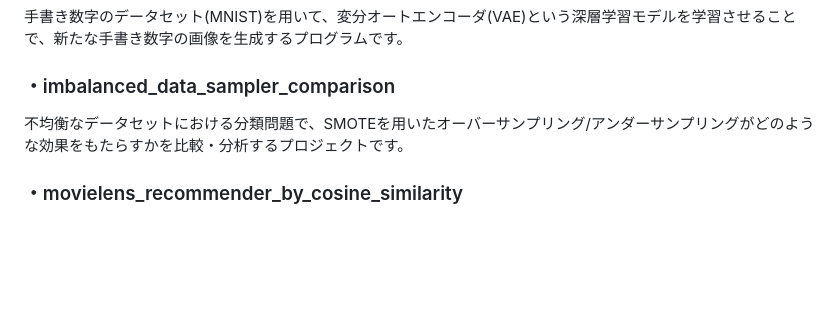
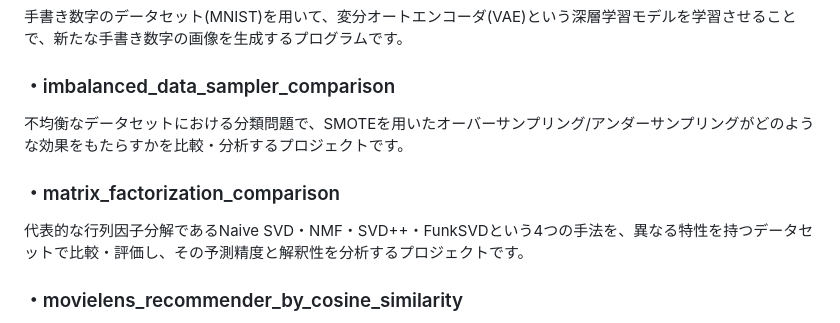
Before and after one commit to N-Ritsu/AIstudy, a Markdown page: README.md, the part around the change. GitHub-like rendering; blank space fills up the shorter version.

Commit message:
docs: matrix_factorization_comparisonについての目次を追加

```diff
--- a/README.md
+++ b/README.md
@@ -47,6 +47,9 @@ scikit-learnのPipelineとColumnTransformerを用いて、機械学習の前処
 ### ・imbalanced_data_sampler_comparison
 不均衡なデータセットにおける分類問題で、SMOTEを用いたオーバーサンプリング/アンダーサンプリングがどのような効果をもたらすかを比較・分析するプロジェクトです。
 
+### ・matrix_factorization_comparison
+代表的な行列因子分解であるNaive SVD・NMF・SVD++・FunkSVDという4つの手法を、異なる特性を持つデータセットで比較・評価し、その予測精度と解釈性を分析するプロジェクトです。
+
 ### ・movielens_recommender_by_cosine_similarity
 MovieLens 100Kデータセットを利用し、ユーザーベース協調フィルタリングとコサイン類似度を用いて、個々のユーザーにおすすめの映画を推薦するプログラムです。
 
```
